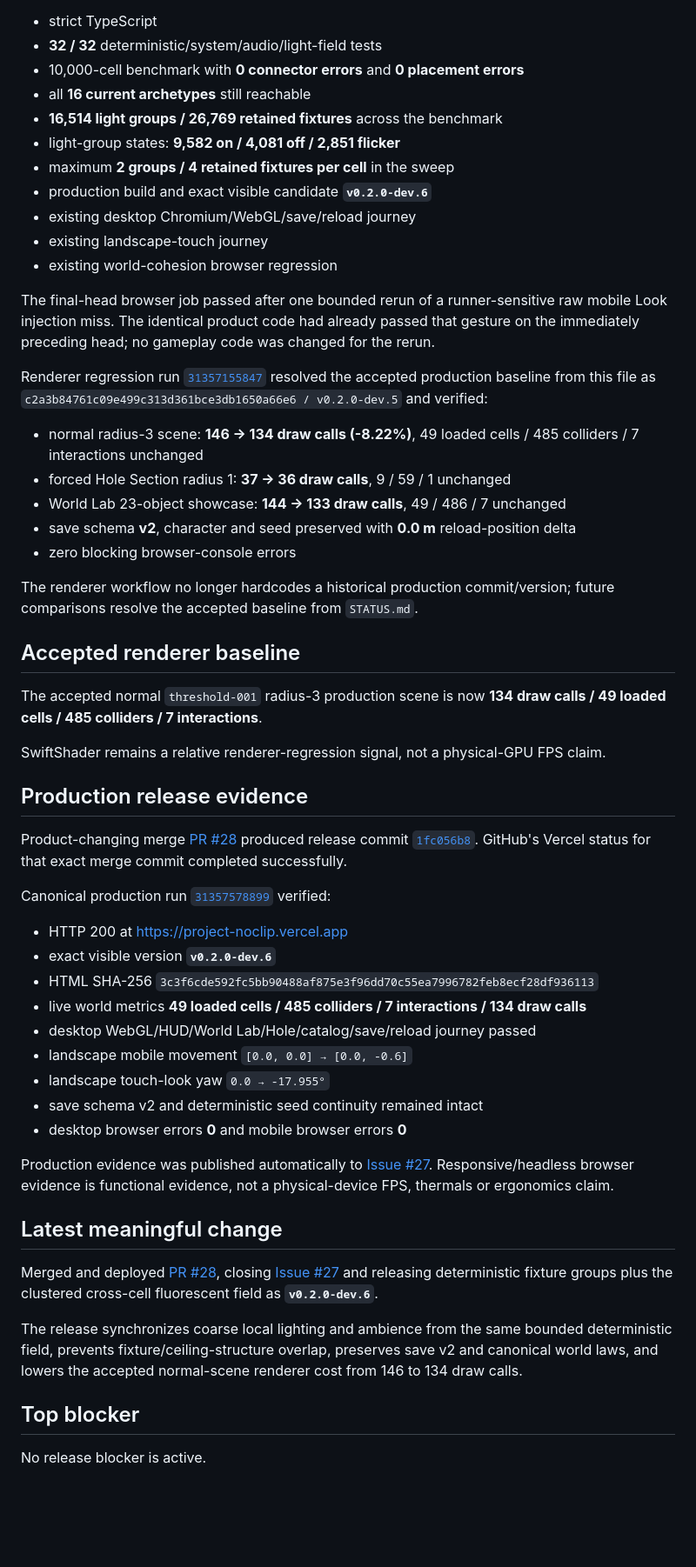
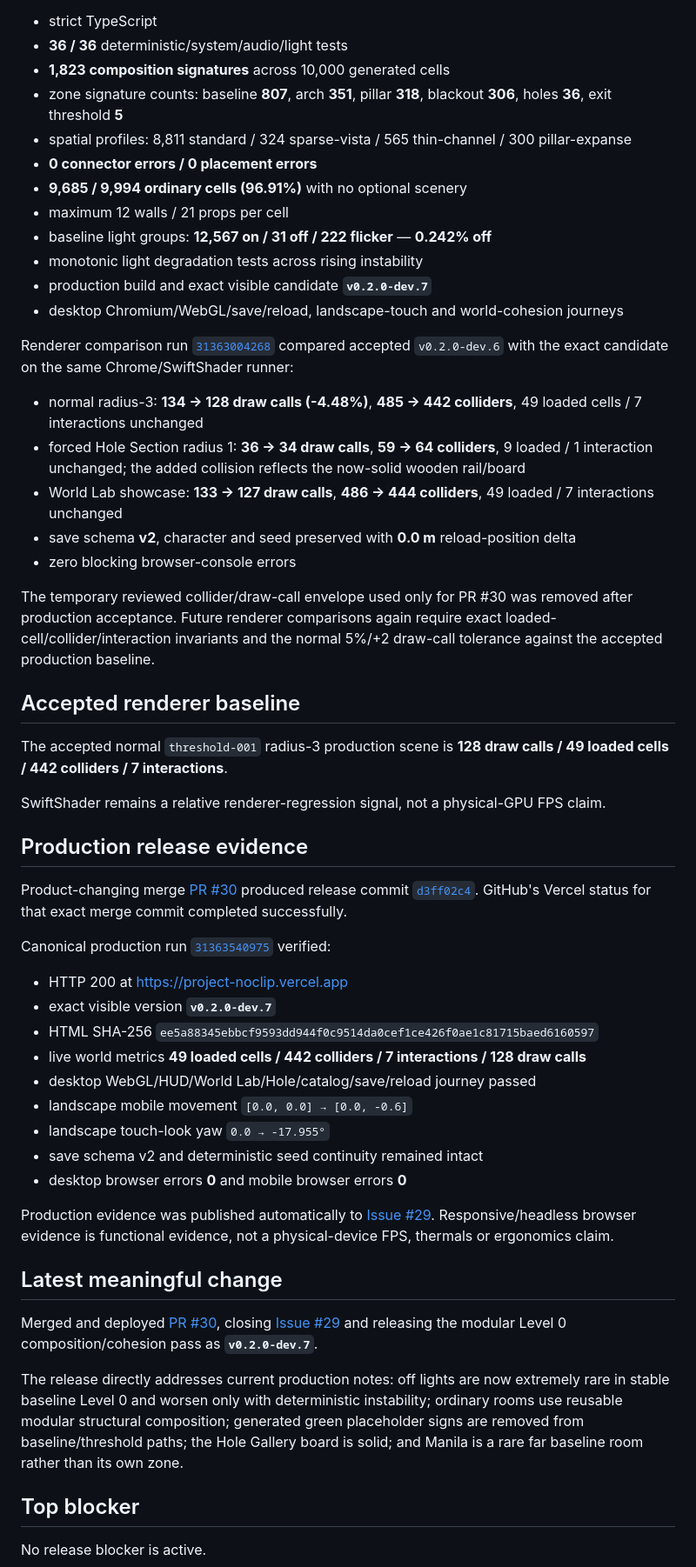
Before and after one commit to xash-mind/Project-Noclip, a Markdown page: STATUS.md, the part around one of its changes. Shown at 87% size. Rendered like a GitHub page; blank space fills up the shorter version.

Commit message:
docs: record modular Level 0 production release

```diff
--- a/STATUS.md
+++ b/STATUS.md
@@ -50,57 +49,56 @@ Final-head CI run [`31357155836`](https://github.com/xash-mind/Project-Noclip/ac
 
 - strict TypeScript
-- **32 / 32** deterministic/system/audio/light-field tests
-- 10,000-cell benchmark with **0 connector errors** and **0 placement errors**
-- all **16 current archetypes** still reachable
-- **16,514 light groups / 26,769 retained fixtures** across the benchmark
-- light-group states: **9,582 on / 4,081 off / 2,851 flicker**
-- maximum **2 groups / 4 retained fixtures per cell** in the sweep
-- production build and exact visible candidate **`v0.2.0-dev.6`**
-- existing desktop Chromium/WebGL/save/reload journey
-- existing landscape-touch journey
-- existing world-cohesion browser regression
+- **36 / 36** deterministic/system/audio/light tests
+- **1,823 composition signatures** across 10,000 generated cells
+- zone signature counts: baseline **807**, arch **351**, pillar **318**, blackout **306**, holes **36**, exit threshold **5**
+- spatial profiles: 8,811 standard / 324 sparse-vista / 565 thin-channel / 300 pillar-expanse
+- **0 connector errors / 0 placement errors**
+- **9,685 / 9,994 ordinary cells (96.91%)** with no optional scenery
+- maximum 12 walls / 21 props per cell
+- baseline light groups: **12,567 on / 31 off / 222 flicker** — **0.242% off**
+- monotonic light degradation tests across rising instability
+- production build and exact visible candidate **`v0.2.0-dev.7`**
+- desktop Chromium/WebGL/save/reload, landscape-touch and world-cohesion journeys
 
-The final-head browser job passed after one bounded rerun of a runner-sensitive raw mobile Look injection miss. The identical product code had already passed that gesture on the immediately preceding head; no gameplay code was changed for the rerun.
+Renderer comparison run [`31363004268`](https://github.com/xash-mind/Project-Noclip/actions/runs/31363004268) compared accepted `v0.2.0-dev.6` with the exact candidate on the same Chrome/SwiftShader runner:
 
-Renderer regression run [`31357155847`](https://github.com/xash-mind/Project-Noclip/actions/runs/31357155847) resolved the accepted production baseline from this file as `c2a3b84761c09e499c313d361bce3db1650a66e6 / v0.2.0-dev.5` and verified:
-
-- normal radius-3 scene: **146 → 134 draw calls (-8.22%)**, 49 loaded cells / 485 colliders / 7 interactions unchanged
-- forced Hole Section radius 1: **37 → 36 draw calls**, 9 / 59 / 1 unchanged
-- World Lab 23-object showcase: **144 → 133 draw calls**, 49 / 486 / 7 unchanged
+- normal radius-3: **134 → 128 draw calls (-4.48%)**, **485 → 442 colliders**, 49 loaded cells / 7 interactions unchanged
+- forced Hole Section radius 1: **36 → 34 draw calls**, **59 → 64 colliders**, 9 loaded / 1 interaction unchanged; the added collision reflects the now-solid wooden rail/board
+- World Lab showcase: **133 → 127 draw calls**, **486 → 444 colliders**, 49 loaded / 7 interactions unchanged
 - save schema **v2**, character and seed preserved with **0.0 m** reload-position delta
 - zero blocking browser-console errors
 
-The renderer workflow no longer hardcodes a historical production commit/version; future comparisons resolve the accepted baseline from `STATUS.md`.
+The temporary reviewed collider/draw-call envelope used only for PR #30 was removed after production acceptance. Future renderer comparisons again require exact loaded-cell/collider/interaction invariants and the normal 5%/+2 draw-call tolerance against the accepted production baseline.
 
 ## Accepted renderer baseline
 
-The accepted normal `threshold-001` radius-3 production scene is now **134 draw calls / 49 loaded cells / 485 colliders / 7 interactions**.
+The accepted normal `threshold-001` radius-3 production scene is **128 draw calls / 49 loaded cells / 442 colliders / 7 interactions**.
 
 SwiftShader remains a relative renderer-regression signal, not a physical-GPU FPS claim.
 
 ## Production release evidence
 
-Product-changing merge [PR #28](https://github.com/xash-mind/Project-Noclip/pull/28) produced release commit [`1fc056b8`](https://github.com/xash-mind/Project-Noclip/commit/1fc056b84fb1361872bb965b6df44c058f4b114e). GitHub's Vercel status for that exact merge commit completed successfully.
+Product-changing merge [PR #30](https://github.com/xash-mind/Project-Noclip/pull/30) produced release commit [`d3ff02c4`](https://github.com/xash-mind/Project-Noclip/commit/d3ff02c4b19a316d15addcc55a8e164658af419b). GitHub's Vercel status for that exact merge commit completed successfully.
 
-Canonical production run [`31357578899`](https://github.com/xash-mind/Project-Noclip/actions/runs/31357578899) verified:
+Canonical production run [`31363540975`](https://github.com/xash-mind/Project-Noclip/actions/runs/31363540975) verified:
 
 - HTTP 200 at https://project-noclip.vercel.app
-- exact visible version **`v0.2.0-dev.6`**
-- HTML SHA-256 `3c3f6cde592fc5bb90488af875e3f96dd70c55ea7996782feb8ecf28df936113`
-- live world metrics **49 loaded cells / 485 colliders / 7 interactions / 134 draw calls**
+- exact visible version **`v0.2.0-dev.7`**
+- HTML SHA-256 `ee5a88345ebbcf9593dd944f0c9514da0cef1ce426f0ae1c81715baed6160597`
+- live world metrics **49 loaded cells / 442 colliders / 7 interactions / 128 draw calls**
 - desktop WebGL/HUD/World Lab/Hole/catalog/save/reload journey passed
 - landscape mobile movement `[0.0, 0.0] → [0.0, -0.6]`
 - landscape touch-look yaw `0.0 → -17.955°`
 - save schema v2 and deterministic seed continuity remained intact
 - desktop browser errors **0** and mobile browser errors **0**
 
-Production evidence was published automatically to [Issue #27](https://github.com/xash-mind/Project-Noclip/issues/27#issuecomment-5236144148). Responsive/headless browser evidence is functional evidence, not a physical-device FPS, thermals or ergonomics claim.
+Production evidence was published automatically to [Issue #29](https://github.com/xash-mind/Project-Noclip/issues/29#issuecomment-5236867839). Responsive/headless browser evidence is functional evidence, not a physical-device FPS, thermals or ergonomics claim.
 
 ## Latest meaningful change
 
-Merged and deployed [PR #28](https://github.com/xash-mind/Project-Noclip/pull/28), closing [Issue #27](https://github.com/xash-mind/Project-Noclip/issues/27) and releasing deterministic fixture groups plus the clustered cross-cell fluorescent field as **`v0.2.0-dev.6`**.
+Merged and deployed [PR #30](https://github.com/xash-mind/Project-Noclip/pull/30), closing [Issue #29](https://github.com/xash-mind/Project-Noclip/issues/29) and releasing the modular Level 0 composition/cohesion pass as **`v0.2.0-dev.7`**.
 
-The release synchronizes coarse local lighting and ambience from the same bounded deterministic field, prevents fixture/ceiling-structure overlap, preserves save v2 and canonical world laws, and lowers the accepted normal-scene renderer cost from 146 to 134 draw calls.
+The release directly addresses current production notes: off lights are now extremely rare in stable baseline Level 0 and worsen only with deterministic instability; ordinary rooms use reusable modular structural composition; generated green placeholder signs are removed from baseline/threshold paths; the Hole Gallery board is solid; and Manila is a rare far baseline room rather than its own zone.
 
 ## Top blocker
 
```
Also changed, not shown: other parts of STATUS.md (+33 -34 lines).
